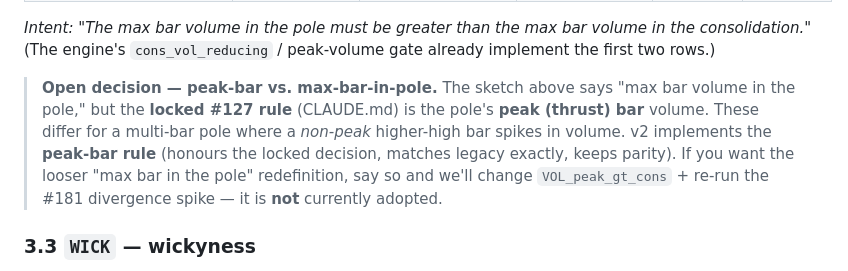
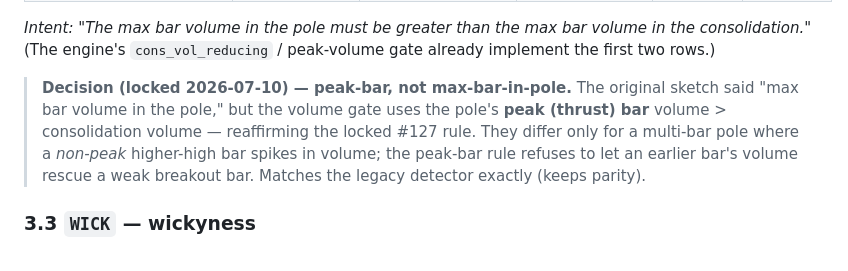
Before and after one commit to bennetwi92/small-cap-stack, a Markdown page: bull-flag.md, the part around the change. Drawn GitHub-style.

Commit message:
docs: lock engine-v2 volume gate to peak-bar (Rule A, #176)
User confirmed the peak-bar rule (reaffirming #127) over the sketch's
"max bar in the pole". No code change — features.py already implements it.
Records the resolution in bull-flag.md §3.2 and research/decisions.md.

Refs #176
Refs #1

Co-Authored-By: Claude Opus 4.8 (1M context) <noreply@anthropic.com>

```diff
--- a/bull-flag.md
+++ b/bull-flag.md
@@ -137,12 +137,11 @@ _Intent: "The max bar volume in the pole must be greater than the max bar volume
 consolidation."_ (The engine's `cons_vol_reducing` / peak-volume gate already implement the first
 two rows.)
 
-> **Open decision — peak-bar vs. max-bar-in-pole.** The sketch above says "max bar volume in the
-> pole," but the **locked #127 rule** (CLAUDE.md) is the pole's **peak (thrust) bar** volume. These
-> differ for a multi-bar pole where a *non-peak* higher-high bar spikes in volume. v2 implements the
-> **peak-bar rule** (honours the locked decision, matches legacy exactly, keeps parity). If you want
-> the looser "max bar in the pole" redefinition, say so and we'll change `VOL_peak_gt_cons` +
-> re-run the #181 divergence spike — it is **not** currently adopted.
+> **Decision (locked 2026-07-10) — peak-bar, not max-bar-in-pole.** The original sketch said "max
+> bar volume in the pole," but the volume gate uses the pole's **peak (thrust) bar** volume >
+> consolidation volume — reaffirming the locked #127 rule. They differ only for a multi-bar pole
+> where a *non-peak* higher-high bar spikes in volume; the peak-bar rule refuses to let an earlier
+> bar's volume rescue a weak breakout bar. Matches the legacy detector exactly (keeps parity).
 
 ### 3.3 `WICK` — wickyness
 
```
Also changed, not shown: research/decisions.md (+8 -0 lines).
